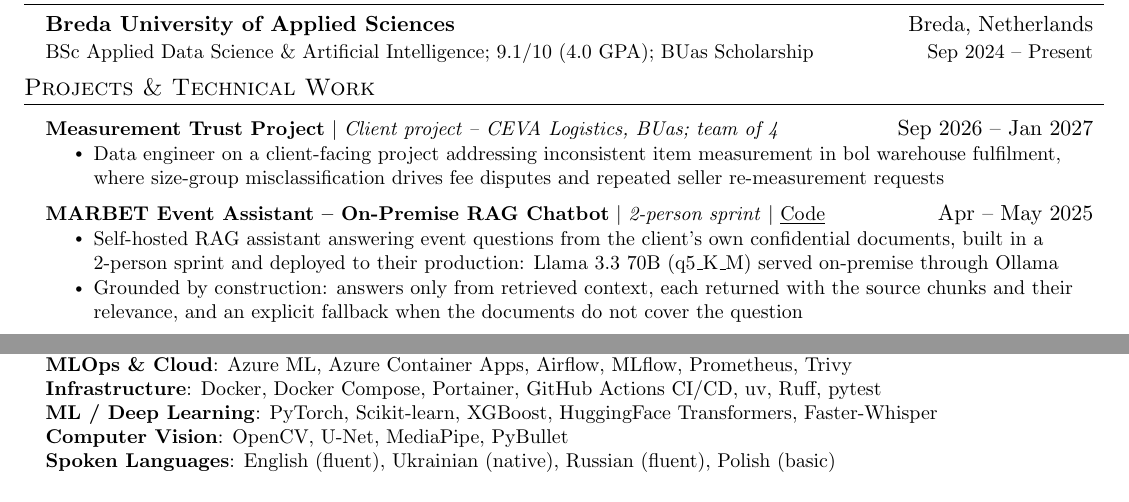
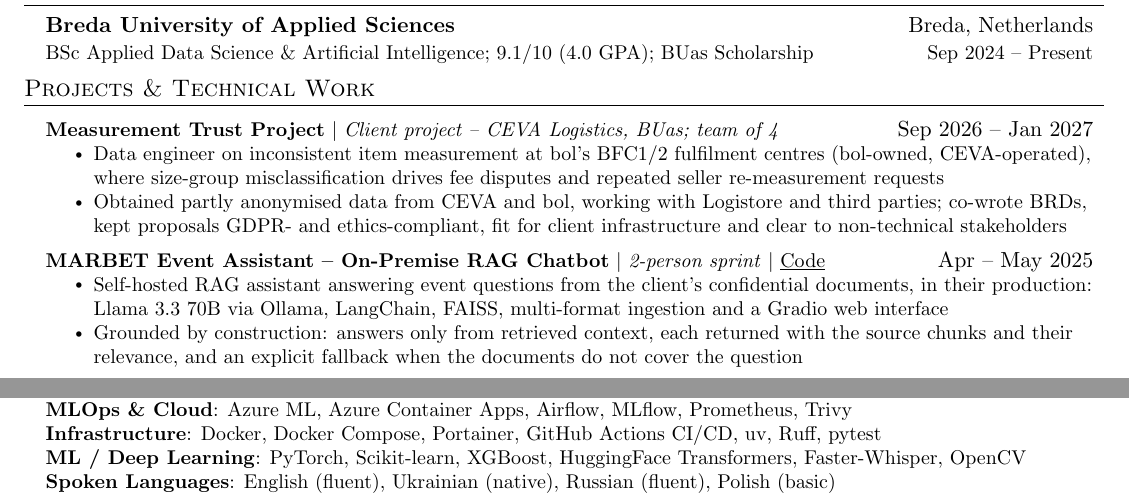
Before and after one commit to alex-krasnoshtanov/CV, a LaTeX CV (cv/resume.tex): two parts of the page, joined at a grey line, cut so that both start at the same text. Compiled offline with pdfLaTeX.

Commit message:
applications/philips/ai-app-developer: Measurement Trust leads with a second, stakeholder bullet; MARBET first bullet names the stack and Gradio UI; Computer Vision folded into ML line
Co-Authored-By: Claude Opus 5.5 <noreply@anthropic.com>

```diff
--- a/cv/resume.tex
+++ b/cv/resume.tex
@@ -112,23 +112,38 @@
 \section{Projects \& Technical Work}
   \resumeSubHeadingListStart
 
-    % Week 4 of this one as of Sep 2026 -- no concrete technical contribution
-    % to cite yet, just the problem framing. Revisit this bullet once there's
-    % an actual approach, dataset, or result to point to.
+    % Oct 2026: stakeholder and requirements work is concrete (data access from
+    % both companies, BRDs, GDPR/ethics review); there is still no technical
+    % result. Revisit once there's an approach, model, or measured outcome --
+    % add it as its own bullet, don't stretch the stakeholder wording to imply one.
+    % Philips: two-bullet version, leading the section -- a consultancy role for
+    % non-technical business users, and this is the multi-stakeholder evidence.
     \resumeProjectHeading
       {\textbf{Measurement Trust Project} $|$ \emph{Client project -- CEVA Logistics, BUas; team of 4}}{Sep 2026 -- Jan 2027}
       \resumeItemListStart
-        \resumeItem{Data engineer on a client-facing project addressing inconsistent item measurement in bol warehouse fulfilment, where size-group misclassification drives fee disputes and repeated seller re-measurement requests}
+        \resumeItem{Data engineer on inconsistent item measurement at bol's BFC1/2 fulfilment centres (bol-owned, CEVA-operated), where size-group misclassification drives fee disputes and repeated seller re-measurement requests}
+        \resumeItem{Obtained partly anonymised data from CEVA and bol, working with Logistore and third parties; co-wrote BRDs, kept proposals GDPR- and ethics-compliant, fit for client infrastructure and clear to non-technical stakeholders}
       \resumeItemListEnd
+    % Merged one-bullet version, as on main (about two lines shorter):
+%      \resumeItemListStart
+%        \resumeItem{Data engineer on size-group misclassification at bol's BFC1/2 (bol-owned, CEVA-operated), driving fee disputes and seller re-measurement requests; obtained partly anonymised data from CEVA and bol, liaised with Logistore and third parties, wrote BRDs keeping proposals GDPR-compliant, ethical and clear to non-technical stakeholders}
+%      \resumeItemListEnd
+    % Short version, one bullet, for roles where stakeholder work is not the point:
+%      \resumeItemListStart
+%        \resumeItem{Data engineer on a client-facing project addressing inconsistent item measurement in bol warehouse fulfilment, where size-group misclassification drives fee disputes and repeated seller re-measurement requests}
+%      \resumeItemListEnd
 
-    % Philips (AI Application Developer): projects ordered by fit -- shipped
-    % apps that non-technical people actually used come first. MARBET in its
-    % headline form, minus the retrieval bullet: an LLM app with a UI, in client
-    % production; the grounding bullet is the closest thing to "output validation".
+    % Philips (AI Application Developer): after Measurement Trust, projects
+    % ordered by fit -- shipped apps that non-technical people actually used
+    % come first. MARBET's first bullet names the stack and the Gradio UI
+    % (wording from the master's short version) rather than the quantisation;
+    % the grounding bullet is the closest thing to "output validation".
     \resumeProjectHeading
       {\textbf{MARBET Event Assistant -- On-Premise RAG Chatbot} $|$ \emph{2-person sprint} $|$ \href{https://github.com/alex-krasnoshtanov/MARBET-Chatbot}{\underline{Code}}}{Apr -- May 2025}
       \resumeItemListStart
-        \resumeItem{Self-hosted RAG assistant answering event questions from the client's own confidential documents, built in a 2-person sprint and deployed to their production: Llama 3.3 70B (q5\_K\_M) served on-premise through Ollama}
+        \resumeItem{Self-hosted RAG assistant answering event questions from the client's confidential documents, in their production: Llama 3.3 70B via Ollama, LangChain, FAISS, multi-format ingestion and a Gradio web interface}
+        % Headline first bullet, for roles that care about on-premise model serving:
+%        \resumeItem{Self-hosted RAG assistant answering event questions from the client's own confidential documents, built in a 2-person sprint and deployed to their production: Llama 3.3 70B (q5\_K\_M) served on-premise through Ollama}
         % Retrieval-tuning bullet held out to keep one page: RAG is already
         % carried by the other two bullets and the skills line. Restore it if
         % the role is retrieval-heavy rather than app-building.
@@ -232,8 +249,10 @@
      \textbf{Frontend}{: Next.js, React, Tailwind CSS, WebSockets} \\
      \textbf{MLOps \& Cloud}{: Azure ML, Azure Container Apps, Airflow, MLflow, Prometheus, Trivy} \\
      \textbf{Infrastructure}{: Docker, Docker Compose, Portainer, GitHub Actions CI/CD, uv, Ruff, pytest} \\
-     \textbf{ML / Deep Learning}{: PyTorch, Scikit-learn, XGBoost, HuggingFace Transformers, Faster-Whisper} \\
-     \textbf{Computer Vision}{: OpenCV, U-Net, MediaPipe, PyBullet} \\
+     \textbf{ML / Deep Learning}{: PyTorch, Scikit-learn, XGBoost, HuggingFace Transformers, Faster-Whisper, OpenCV} \\
+     % Computer Vision folded into the line above to fit the second Measurement
+     % Trust bullet; U-Net, MediaPipe and PyBullet still appear in the project bullets.
+%     \textbf{Computer Vision}{: OpenCV, U-Net, MediaPipe, PyBullet} \\
      \textbf{Spoken Languages}{: English (fluent), Ukrainian (native), Russian (fluent), Polish (basic)}
     }}
  \end{itemize}
```
Also changed, not shown: cv/resume.pdf, cv/resume.tex (4 more changed lines).
